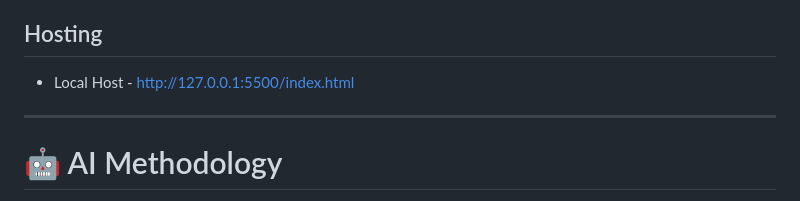
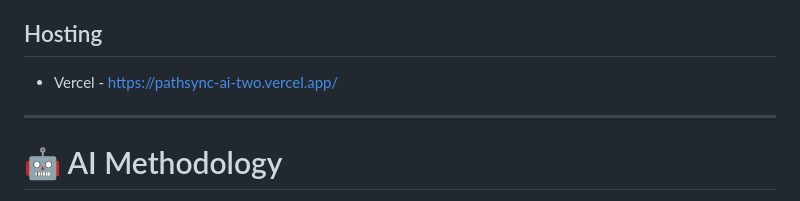
Before and after one commit to NileshHI-coder/PATHSYNC-AI, a Markdown page: README.md, the part around the change. Rendered like a GitHub page.

```diff
--- a/README.md
+++ b/README.md
@@ -109,7 +109,8 @@ Secure login system with:
 
 ## Hosting
 
-* Local Host  - http://127.0.0.1:5500/index.html
+* Vercel  - https://pathsync-ai-two.vercel.app/
+
 
 ---
 
```
